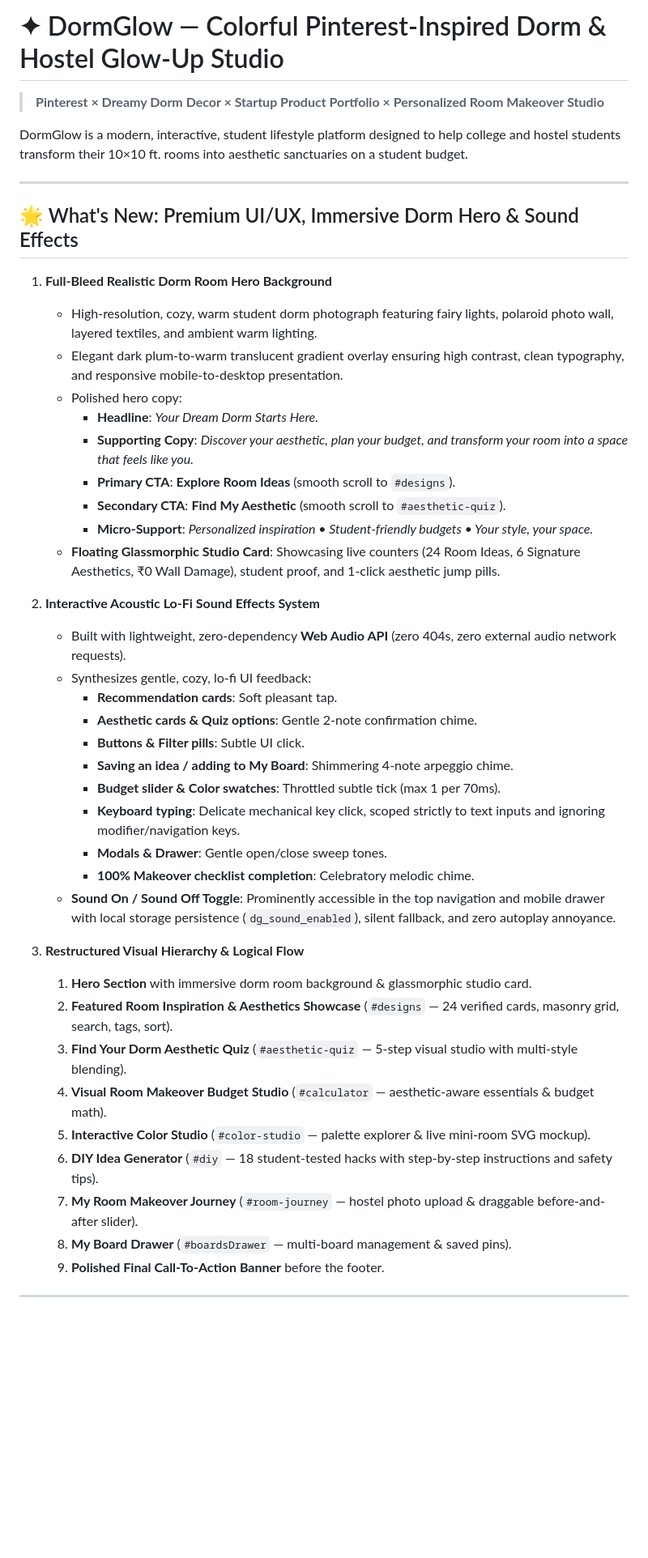
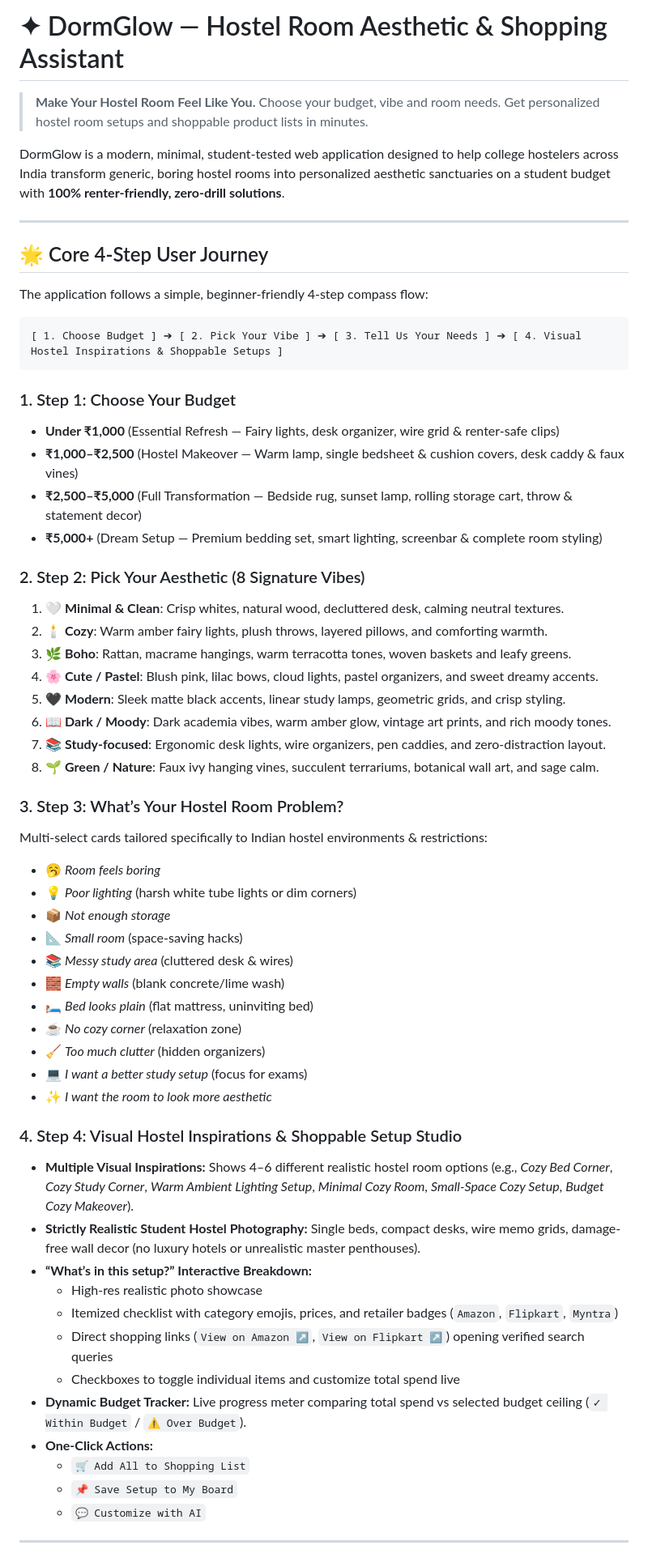
Before and after one commit to guptavanshika5025-png/Dorm_Glow, a Markdown page: README.md, the part around one of its changes. Shown at 81% size. Rendered like a GitHub page; blank space fills up the shorter version.

Commit message:
docs: Update README with 4-step compass flow, visual hostel inspirations, and shoppable setup breakdown

````diff
--- a/README.md
+++ b/README.md
@@ -1,47 +1,63 @@
-# ✦ DormGlow — Colorful Pinterest-Inspired Dorm & Hostel Glow-Up Studio
+# ✦ DormGlow — Hostel Room Aesthetic & Shopping Assistant
 
-> **Pinterest × Dreamy Dorm Decor × Startup Product Portfolio × Personalized Room Makeover Studio**
+> **Make Your Hostel Room Feel Like You.**
+> Choose your budget, vibe and room needs. Get personalized hostel room setups and shoppable product lists in minutes.
 
-DormGlow is a modern, interactive, student lifestyle platform designed to help college and hostel students transform their 10×10 ft. rooms into aesthetic sanctuaries on a student budget.
+DormGlow is a modern, minimal, student-tested web application designed to help college hostelers across India transform generic, boring hostel rooms into personalized aesthetic sanctuaries on a student budget with **100% renter-friendly, zero-drill solutions**.
 
 ---
 
-## 🌟 What's New: Premium UI/UX, Immersive Dorm Hero & Sound Effects
+## 🌟 Core 4-Step User Journey
 
-1. **Full-Bleed Realistic Dorm Room Hero Background**
-   - High-resolution, cozy, warm student dorm photograph featuring fairy lights, polaroid photo wall, layered textiles, and ambient warm lighting.
-   - Elegant dark plum-to-warm translucent gradient overlay ensuring high contrast, clean typography, and responsive mobile-to-desktop presentation.
-   - Polished hero copy:
-     - **Headline**: *Your Dream Dorm Starts Here.*
-     - **Supporting Copy**: *Discover your aesthetic, plan your budget, and transform your room into a space that feels like you.*
-     - **Primary CTA**: **Explore Room Ideas** (smooth scroll to `#designs`).
-     - **Secondary CTA**: **Find My Aesthetic** (smooth scroll to `#aesthetic-quiz`).
-     - **Micro-Support**: *Personalized inspiration • Student-friendly budgets • Your style, your space.*
-   - **Floating Glassmorphic Studio Card**: Showcasing live counters (24 Room Ideas, 6 Signature Aesthetics, ₹0 Wall Damage), student proof, and 1-click aesthetic jump pills.
+The application follows a simple, beginner-friendly 4-step compass flow:
 
-2. **Interactive Acoustic Lo-Fi Sound Effects System**
-   - Built with lightweight, zero-dependency **Web Audio API** (zero 404s, zero external audio network requests).
-   - Synthesizes gentle, cozy, lo-fi UI feedback:
-     - **Recommendation cards**: Soft pleasant tap.
-     - **Aesthetic cards & Quiz options**: Gentle 2-note confirmation chime.
-     - **Buttons & Filter pills**: Subtle UI click.
-     - **Saving an idea / adding to My Board**: Shimmering 4-note arpeggio chime.
-     - **Budget slider & Color swatches**: Throttled subtle tick (max 1 per 70ms).
-     - **Keyboard typing**: Delicate mechanical key click, scoped strictly to text inputs and ignoring modifier/navigation keys.
-     - **Modals & Drawer**: Gentle open/close sweep tones.
-     - **100% Makeover checklist completion**: Celebratory melodic chime.
-   - **Sound On / Sound Off Toggle**: Prominently accessible in the top navigation and mobile drawer with local storage persistence (`dg_sound_enabled`), silent fallback, and zero autoplay annoyance.
+```
+[ 1. Choose Budget ] ➔ [ 2. Pick Your Vibe ] ➔ [ 3. Tell Us Your Needs ] ➔ [ 4. Visual Hostel Inspirations & Shoppable Setups ]
+```
 
-3. **Restructured Visual Hierarchy & Logical Flow**
-   1. **Hero Section** with immersive dorm room background & glassmorphic studio card.
-   2. **Featured Room Inspiration & Aesthetics Showcase** (`#designs` — 24 verified cards, masonry grid, search, tags, sort).
-   3. **Find Your Dorm Aesthetic Quiz** (`#aesthetic-quiz` — 5-step visual studio with multi-style blending).
-   4. **Visual Room Makeover Budget Studio** (`#calculator` — aesthetic-aware essentials & budget math).
-   5. **Interactive Color Studio** (`#color-studio` — palette explorer & live mini-room SVG mockup).
-   6. **DIY Idea Generator** (`#diy` — 18 student-tested hacks with step-by-step instructions and safety tips).
-   7. **My Room Makeover Journey** (`#room-journey` — hostel photo upload & draggable before-and-after slider).
-   8. **My Board Drawer** (`#boardsDrawer` — multi-board management & saved pins).
-   9. **Polished Final Call-To-Action Banner** before the footer.
+### 1. Step 1: Choose Your Budget
+- **Under ₹1,000** (Essential Refresh — Fairy lights, desk organizer, wire grid & renter-safe clips)
+- **₹1,000–₹2,500** (Hostel Makeover — Warm lamp, single bedsheet & cushion covers, desk caddy & faux vines)
+- **₹2,500–₹5,000** (Full Transformation — Bedside rug, sunset lamp, rolling storage cart, throw & statement decor)
+- **₹5,000+** (Dream Setup — Premium bedding set, smart lighting, screenbar & complete room styling)
+
+### 2. Step 2: Pick Your Aesthetic (8 Signature Vibes)
+1. 🤍 **Minimal & Clean**: Crisp whites, natural wood, decluttered desk, calming neutral textures.
+2. 🕯️ **Cozy**: Warm amber fairy lights, plush throws, layered pillows, and comforting warmth.
+3. 🌿 **Boho**: Rattan, macrame hangings, warm terracotta tones, woven baskets and leafy greens.
+4. 🌸 **Cute / Pastel**: Blush pink, lilac bows, cloud lights, pastel organizers, and sweet dreamy accents.
+5. 🖤 **Modern**: Sleek matte black accents, linear study lamps, geometric grids, and crisp styling.
+6. 📖 **Dark / Moody**: Dark academia vibes, warm amber glow, vintage art prints, and rich moody tones.
+7. 📚 **Study-focused**: Ergonomic desk lights, wire organizers, pen caddies, and zero-distraction layout.
+8. 🌱 **Green / Nature**: Faux ivy hanging vines, succulent terrariums, botanical wall art, and sage calm.
+
+### 3. Step 3: What’s Your Hostel Room Problem?
+Multi-select cards tailored specifically to Indian hostel environments & restrictions:
+- 🥱 *Room feels boring*
+- 💡 *Poor lighting* (harsh white tube lights or dim corners)
+- 📦 *Not enough storage*
+- 📐 *Small room* (space-saving hacks)
+- 📚 *Messy study area* (cluttered desk & wires)
+- 🧱 *Empty walls* (blank concrete/lime wash)
+- 🛏️ *Bed looks plain* (flat mattress, uninviting bed)
+- ☕ *No cozy corner* (relaxation zone)
+- 🧹 *Too much clutter* (hidden organizers)
+- 💻 *I want a better study setup* (focus for exams)
+- ✨ *I want the room to look more aesthetic*
+
+### 4. Step 4: Visual Hostel Inspirations & Shoppable Setup Studio
+- **Multiple Visual Inspirations:** Shows 4–6 different realistic hostel room options (e.g., *Cozy Bed Corner*, *Cozy Study Corner*, *Warm Ambient Lighting Setup*, *Minimal Cozy Room*, *Small-Space Cozy Setup*, *Budget Cozy Makeover*).
+- **Strictly Realistic Student Hostel Photography:** Single beds, compact desks, wire memo grids, damage-free wall decor (no luxury hotels or unrealistic master penthouses).
+- **“What’s in this setup?” Interactive Breakdown:**
+  - High-res realistic photo showcase
+  - Itemized checklist with category emojis, prices, and retailer badges (`Amazon`, `Flipkart`, `Myntra`)
+  - Direct shopping links (`View on Amazon ↗`, `View on Flipkart ↗`) opening verified search queries
+  - Checkboxes to toggle individual items and customize total spend live
+- **Dynamic Budget Tracker:** Live progress meter comparing total spend vs selected budget ceiling (`✓ Within Budget` / `⚠️ Over Budget`).
+- **One-Click Actions:**
+  - `🛒 Add All to Shopping List`
+  - `📌 Save Setup to My Board`
+  - `💬 Customize with AI`
 
 ---
 
````
Also changed, not shown: other parts of README.md (+24 -27 lines).
